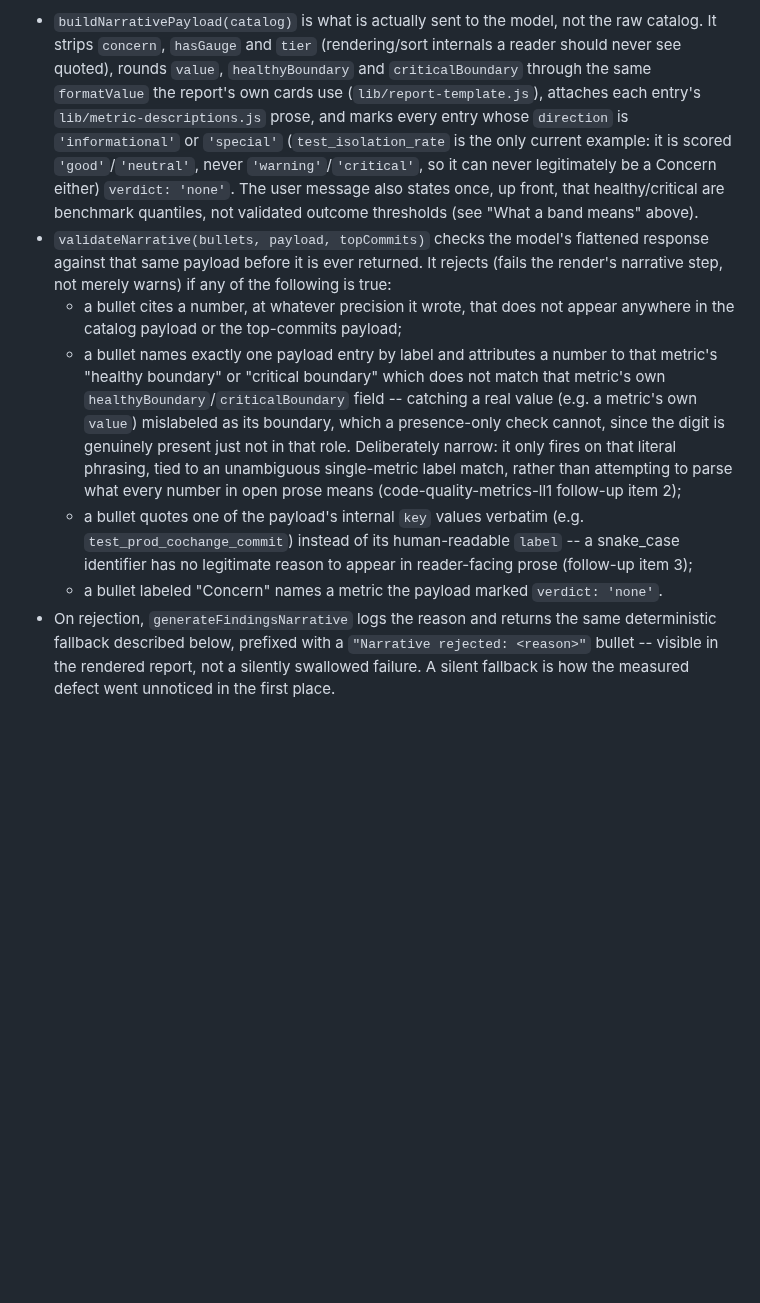
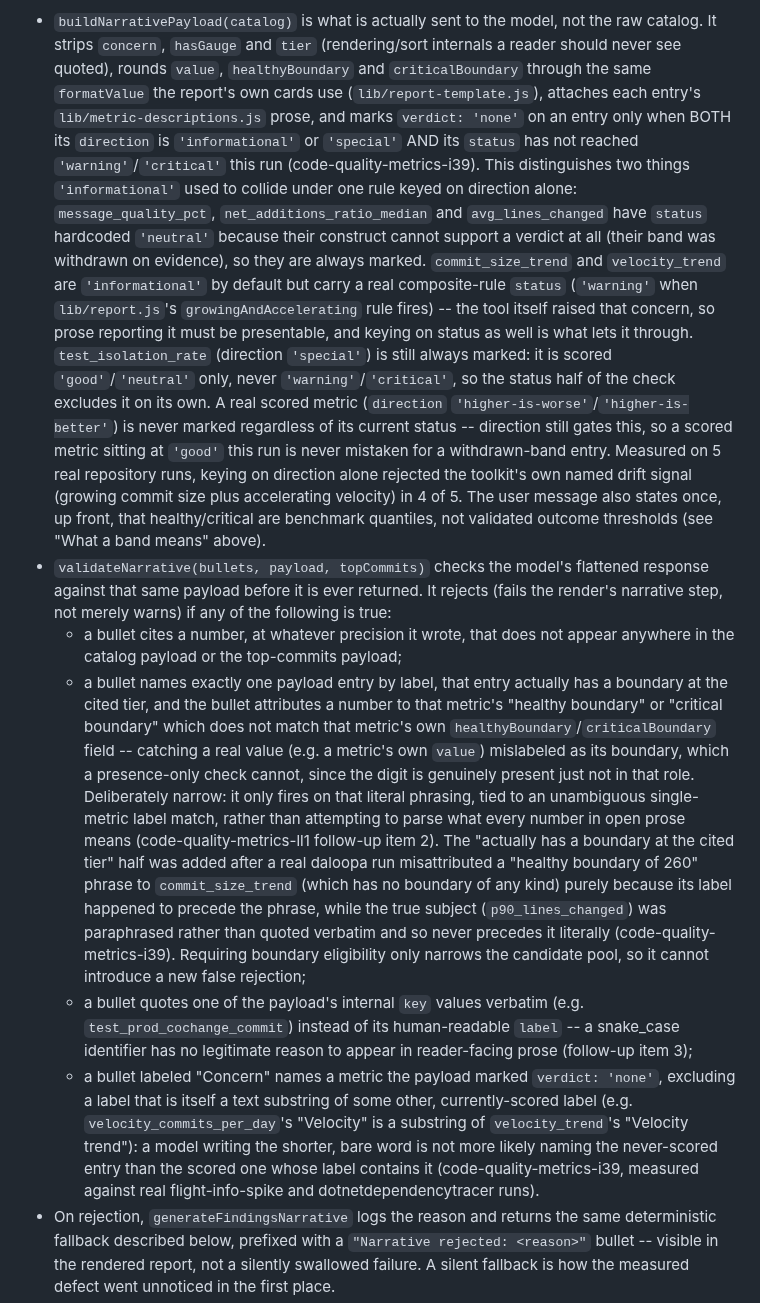
Before and after one commit to stride-nyc/code-quality-metrics, a Markdown page: metrics-specification.md, the part around the change. Rendered like a GitHub page; blank space fills up the shorter version.

Commit message:
docs: describe the status-keyed verdict mark and boundary-eligibility filter
Updates the Findings Narrative section to describe the two behavioral changes from
code-quality-metrics-i39: buildNarrativePayload's verdict mark now requires BOTH
direction and status, and the boundary-phrase role check now requires the preceding
label's entry to actually own a boundary at the cited tier, plus the substring
exclusion for a label contained in a currently-scored label.

Co-Authored-By: Claude Opus 5 <noreply@anthropic.com>

```diff
--- a/metrics-specification.md
+++ b/metrics-specification.md
@@ -1370,34 +1370,67 @@ only a generated-output check can, so one now runs on every call:
   internals a reader should never see quoted), rounds `value`,
   `healthyBoundary` and `criticalBoundary` through the same `formatValue`
   the report's own cards use (`lib/report-template.js`), attaches each
-  entry's `lib/metric-descriptions.js` prose, and marks every entry whose
-  `direction` is `'informational'` or `'special'` (`test_isolation_rate` is
-  the only current example: it is scored `'good'`/`'neutral'`, never
-  `'warning'`/`'critical'`, so it can never legitimately be a Concern
-  either) `verdict: 'none'`. The user message also states once, up front,
-  that healthy/critical are benchmark quantiles, not validated outcome
-  thresholds (see "What a band means" above).
+  entry's `lib/metric-descriptions.js` prose, and marks `verdict: 'none'` on
+  an entry only when BOTH its `direction` is `'informational'` or `'special'`
+  AND its `status` has not reached `'warning'`/`'critical'` this run
+  (code-quality-metrics-i39). This distinguishes two things `'informational'`
+  used to collide under one rule keyed on direction alone:
+  `message_quality_pct`, `net_additions_ratio_median` and
+  `avg_lines_changed` have `status` hardcoded `'neutral'` because their
+  construct cannot support a verdict at all (their band was withdrawn on
+  evidence), so they are always marked. `commit_size_trend` and
+  `velocity_trend` are `'informational'` by default but carry a real
+  composite-rule `status` (`'warning'` when `lib/report.js`'s
+  `growingAndAccelerating` rule fires) -- the tool itself raised that
+  concern, so prose reporting it must be presentable, and keying on status
+  as well is what lets it through. `test_isolation_rate` (direction
+  `'special'`) is still always marked: it is scored `'good'`/`'neutral'`
+  only, never `'warning'`/`'critical'`, so the status half of the check
+  excludes it on its own. A real scored metric (`direction`
+  `'higher-is-worse'`/`'higher-is-better'`) is never marked regardless of its
+  current status -- direction still gates this, so a scored metric sitting
+  at `'good'` this run is never mistaken for a withdrawn-band entry. Measured
+  on 5 real repository runs, keying on direction alone rejected the
+  toolkit's own named drift signal (growing commit size plus accelerating
+  velocity) in 4 of 5. The user message also states once, up front, that
+  healthy/critical are benchmark quantiles, not validated outcome thresholds
+  (see "What a band means" above).
 - `validateNarrative(bullets, payload, topCommits)` checks the model's
   flattened response against that same payload before it is ever returned.
   It rejects (fails the render's narrative step, not merely warns) if any of
   the following is true:
   - a bullet cites a number, at whatever precision it wrote, that does not
     appear anywhere in the catalog payload or the top-commits payload;
-  - a bullet names exactly one payload entry by label and attributes a
-    number to that metric's "healthy boundary" or "critical boundary" which
-    does not match that metric's own `healthyBoundary`/`criticalBoundary`
-    field -- catching a real value (e.g. a metric's own `value`) mislabeled
-    as its boundary, which a presence-only check cannot, since the digit is
+  - a bullet names exactly one payload entry by label, that entry actually
+    has a boundary at the cited tier, and the bullet attributes a number to
+    that metric's "healthy boundary" or "critical boundary" which does not
+    match that metric's own `healthyBoundary`/`criticalBoundary` field --
+    catching a real value (e.g. a metric's own `value`) mislabeled as its
+    boundary, which a presence-only check cannot, since the digit is
     genuinely present just not in that role. Deliberately narrow: it only
     fires on that literal phrasing, tied to an unambiguous single-metric
     label match, rather than attempting to parse what every number in open
-    prose means (code-quality-metrics-ll1 follow-up item 2);
+    prose means (code-quality-metrics-ll1 follow-up item 2). The
+    "actually has a boundary at the cited tier" half was added after a real
+    daloopa run misattributed a "healthy boundary of 260" phrase to
+    `commit_size_trend` (which has no boundary of any kind) purely because
+    its label happened to precede the phrase, while the true subject
+    (`p90_lines_changed`) was paraphrased rather than quoted verbatim and so
+    never precedes it literally (code-quality-metrics-i39). Requiring
+    boundary eligibility only narrows the candidate pool, so it cannot
+    introduce a new false rejection;
   - a bullet quotes one of the payload's internal `key` values verbatim
     (e.g. `test_prod_cochange_commit`) instead of its human-readable
     `label` -- a snake_case identifier has no legitimate reason to appear in
     reader-facing prose (follow-up item 3);
   - a bullet labeled "Concern" names a metric the payload marked
-    `verdict: 'none'`.
+    `verdict: 'none'`, excluding a label that is itself a text substring of
+    some other, currently-scored label (e.g. `velocity_commits_per_day`'s
+    "Velocity" is a substring of `velocity_trend`'s "Velocity trend"): a
+    model writing the shorter, bare word is not more likely naming the
+    never-scored entry than the scored one whose label contains it
+    (code-quality-metrics-i39, measured against real flight-info-spike and
+    dotnetdependencytracer runs).
 - On rejection, `generateFindingsNarrative` logs the reason and returns the
   same deterministic fallback described below, prefixed with a
   `"Narrative rejected: <reason>"` bullet -- visible in the rendered report,
```
